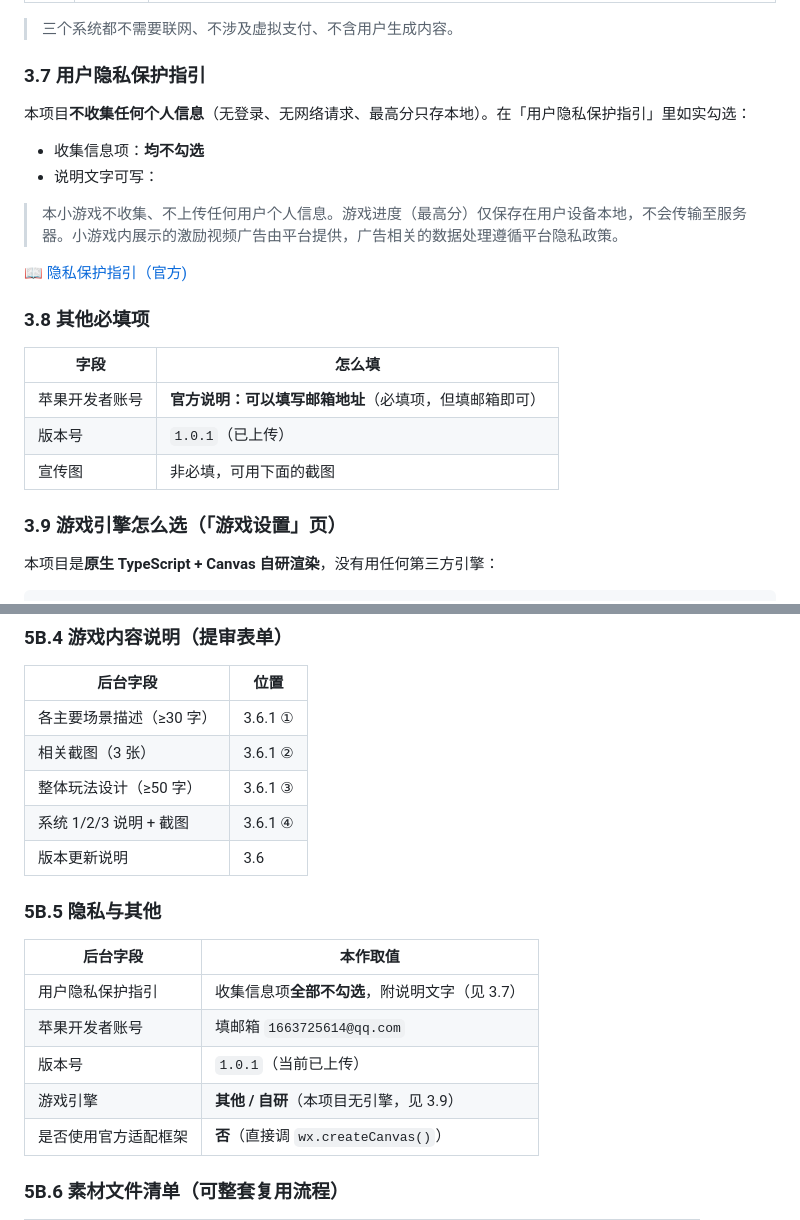
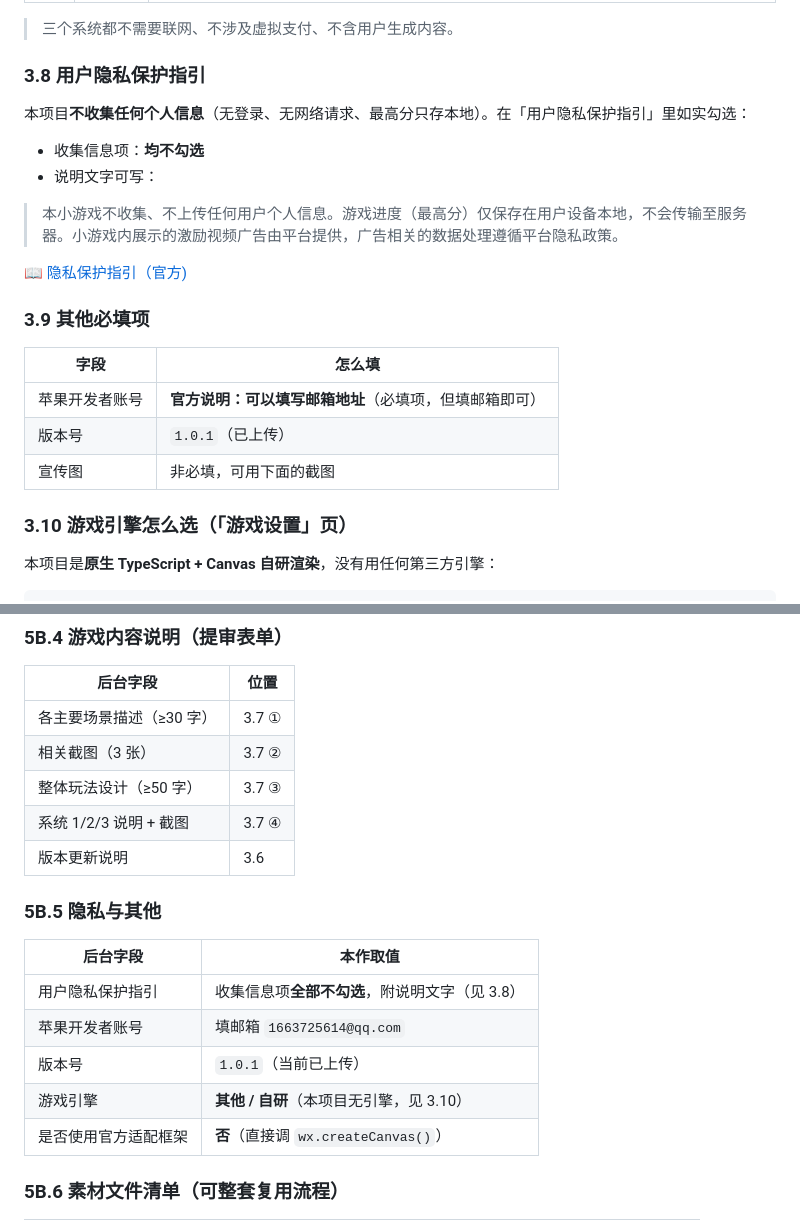
Before and after one commit to KZheng0106/DouyinGame, a Markdown page: docs/WECHAT.md, 2 parts joined by grey strips. Drawn GitHub-style.

```diff
--- a/docs/WECHAT.md
+++ b/docs/WECHAT.md
@@ -229,7 +268,7 @@
 
 > 三个系统都不需要联网、不涉及虚拟支付、不含用户生成内容。
 
-### 3.7 用户隐私保护指引
+### 3.8 用户隐私保护指引
 
 本项目**不收集任何个人信息**（无登录、无网络请求、最高分只存本地）。在「用户隐私保护指引」里如实勾选：
 
@@ -240,7 +279,7 @@
 
 📖 [隐私保护指引（官方)](https://developers.weixin.qq.com/minigame/introduction/guide/privacy.html)
 
-### 3.8 其他必填项
+### 3.9 其他必填项
 
 | 字段 | 怎么填 |
 |---|---|
@@ -248,7 +287,7 @@
 | 版本号 | `1.0.1`（已上传） |
 | 宣传图 | 非必填，可用下面的截图 |
 
-### 3.9 游戏引擎怎么选（「游戏设置」页）
+### 3.10 游戏引擎怎么选（「游戏设置」页）
 
 本项目是**原生 TypeScript + Canvas 自研渲染**，没有用任何第三方引擎：
 
@@ -396,20 +435,20 @@
 
 | 后台字段 | 位置 |
 |---|---|
-| 各主要场景描述（≥30 字） | 3.6.1 ① |
-| 相关截图（3 张） | 3.6.1 ② |
-| 整体玩法设计（≥50 字） | 3.6.1 ③ |
-| 系统 1/2/3 说明 + 截图 | 3.6.1 ④ |
+| 各主要场景描述（≥30 字） | 3.7 ① |
+| 相关截图（3 张） | 3.7 ② |
+| 整体玩法设计（≥50 字） | 3.7 ③ |
+| 系统 1/2/3 说明 + 截图 | 3.7 ④ |
 | 版本更新说明 | 3.6 |
 
 ### 5B.5 隐私与其他
 
 | 后台字段 | 本作取值 |
 |---|---|
-| 用户隐私保护指引 | 收集信息项**全部不勾选**，附说明文字（见 3.7） |
+| 用户隐私保护指引 | 收集信息项**全部不勾选**，附说明文字（见 3.8） |
 | 苹果开发者账号 | 填邮箱 `1663725614@qq.com` |
 | 版本号 | `1.0.1`（当前已上传） |
-| 游戏引擎 | **其他 / 自研**（本项目无引擎，见 3.9） |
+| 游戏引擎 | **其他 / 自研**（本项目无引擎，见 3.10） |
 | 是否使用官方适配框架 | **否**（直接调 `wx.createCanvas()`） |
 
 ### 5B.6 素材文件清单（可整套复用流程）
```
Also changed, not shown: other parts of docs/WECHAT.md (+43 -4 lines).
